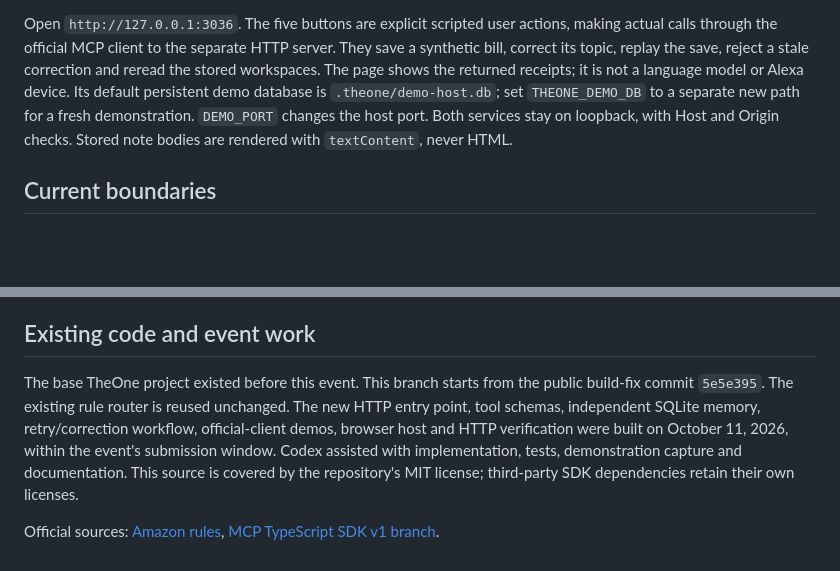
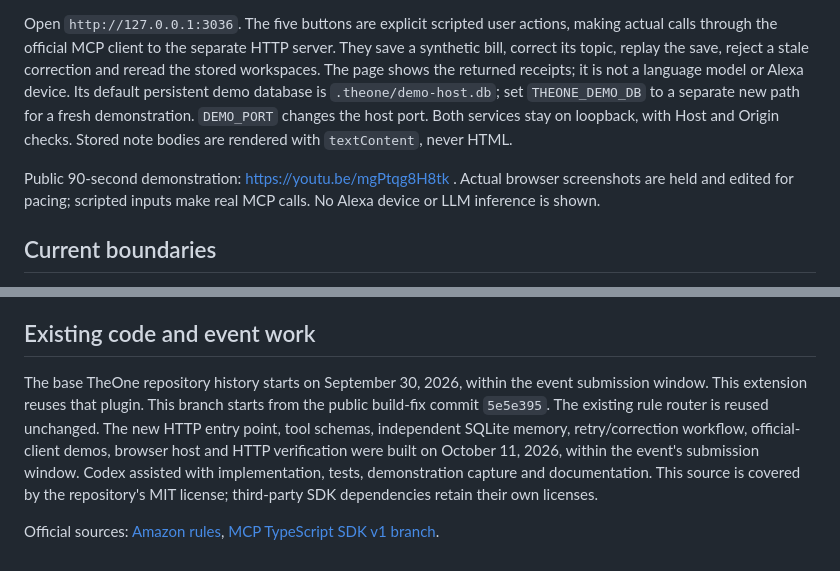
Before and after one commit to YunongDai2005/dsh-theone, a Markdown page: examples/amazon-alexa-mcp/README.md, 2 parts joined by grey strips. GitHub-like rendering; blank space fills up the shorter version.

Commit message:
Link public MCP demo and clarify base project dates

```diff
--- a/examples/amazon-alexa-mcp/README.md
+++ b/examples/amazon-alexa-mcp/README.md
@@ -43,6 +43,8 @@ node demo-host.mjs
 
 Open `http://127.0.0.1:3036`. The five buttons are explicit scripted user actions, making actual calls through the official MCP client to the separate HTTP server. They save a synthetic bill, correct its topic, replay the save, reject a stale correction and reread the stored workspaces. The page shows the returned receipts; it is not a language model or Alexa device. Its default persistent demo database is `.theone/demo-host.db`; set `THEONE_DEMO_DB` to a separate new path for a fresh demonstration. `DEMO_PORT` changes the host port. Both services stay on loopback, with Host and Origin checks. Stored note bodies are rendered with `textContent`, never HTML.
 
+Public 90-second demonstration: https://youtu.be/mgPtqg8H8tk . Actual browser screenshots are held and edited for pacing; scripted inputs make real MCP calls. No Alexa device or LLM inference is shown.
+
 ## Current boundaries
 
 - The server binds to loopback, validates Host headers using the SDK and rejects foreign Origins. Do not expose it through an unauthenticated public tunnel. Remote deployment would require TLS and per-user authorization.
@@ -53,6 +55,6 @@ Open `http://127.0.0.1:3036`. The five buttons are explicit scripted user action
 
 ## Existing code and event work
 
-The base TheOne project existed before this event. This branch starts from the public build-fix commit `5e5e395`. The existing rule router is reused unchanged. The new HTTP entry point, tool schemas, independent SQLite memory, retry/correction workflow, official-client demos, browser host and HTTP verification were built on October 11, 2026, within the event's submission window. Codex assisted with implementation, tests, demonstration capture and documentation. This source is covered by the repository's MIT license; third-party SDK dependencies retain their own licenses.
+The base TheOne repository history starts on September 30, 2026, within the event submission window. This extension reuses that plugin. This branch starts from the public build-fix commit `5e5e395`. The existing rule router is reused unchanged. The new HTTP entry point, tool schemas, independent SQLite memory, retry/correction workflow, official-client demos, browser host and HTTP verification were built on October 11, 2026, within the event's submission window. Codex assisted with implementation, tests, demonstration capture and documentation. This source is covered by the repository's MIT license; third-party SDK dependencies retain their own licenses.
 
 Official sources: [Amazon rules](https://amazonappdev2026.devpost.com/rules), [MCP TypeScript SDK v1 branch](https://github.com/modelcontextprotocol/typescript-sdk/tree/v1.x).
```
